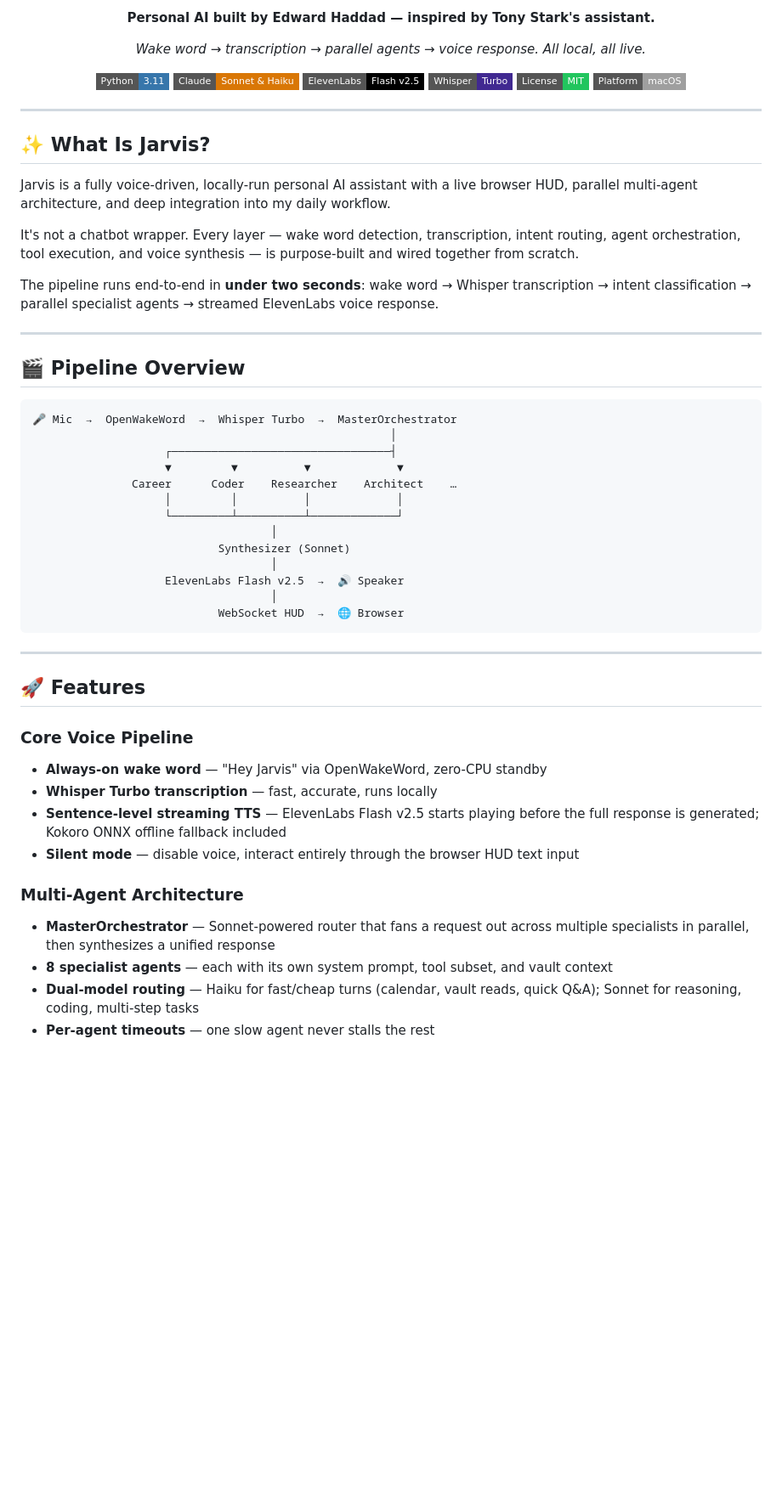
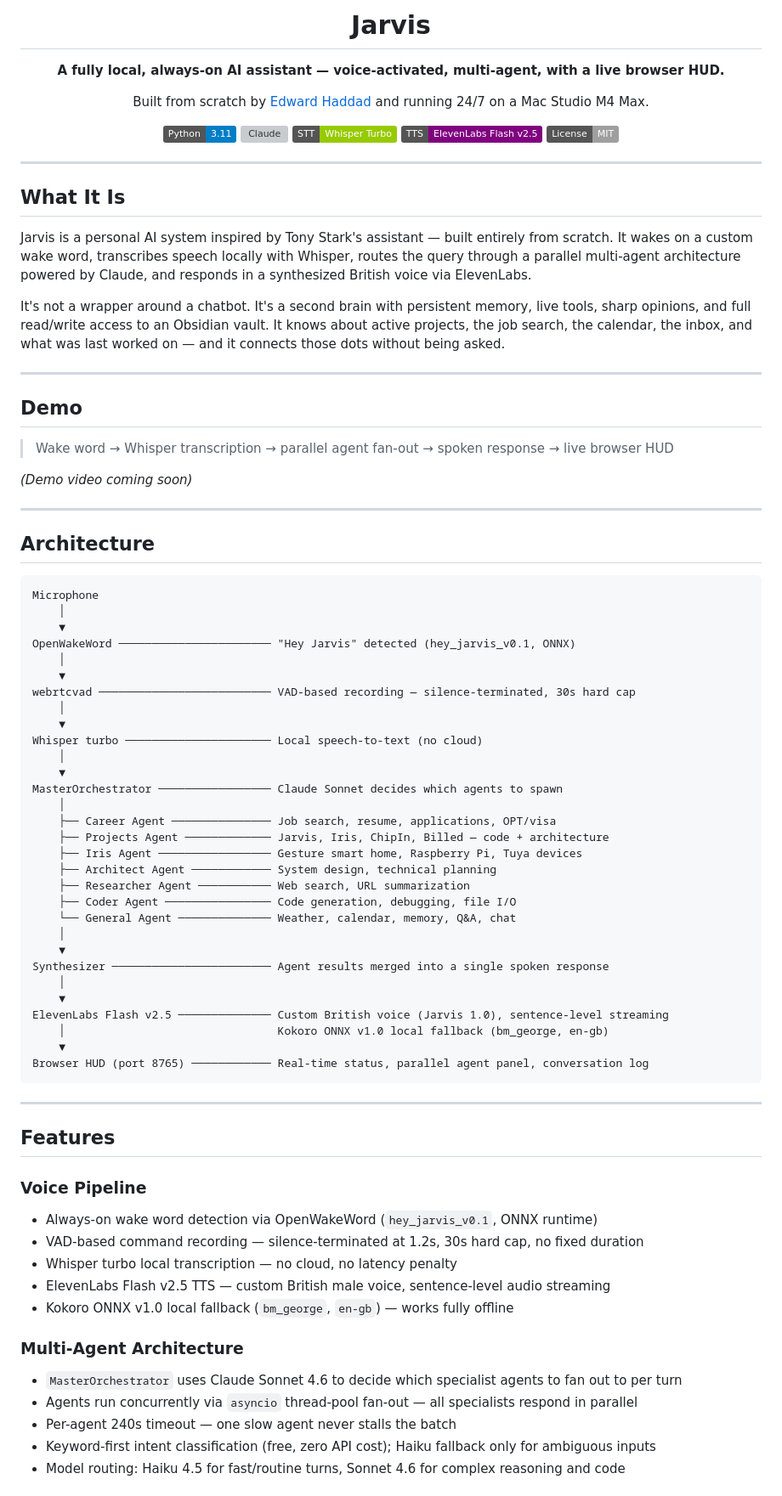
Before and after one commit to e-haddad/Jarvis, a Markdown page: README.md, the part around one of its changes. Shown at 85% size. Rendered like a GitHub page; badges without logos; blank space fills up the shorter version; grey boxes are pictures that could not be loaded.

Commit message:
Jarvis: update README.md

````diff
--- a/README.md
+++ b/README.md
@@ -4,60 +4,86 @@
 
-**Personal AI built by Edward Haddad — inspired by Tony Stark's assistant.**
+# Jarvis
 
-*Wake word → transcription → parallel agents → voice response. All local, all live.*
+**A fully local, always-on AI assistant — voice-activated, multi-agent, with a live browser HUD.**
 
-[![Python](https://img.shields.io/badge/Python-3.11-3776AB?style=flat-square&logo=python&logoColor=white)](https://www.python.org/)
-[![Claude](https://img.shields.io/badge/Claude-Sonnet%20%26%20Haiku-D97706?style=flat-square&logo=anthropic&logoColor=white)](https://anthropic.com)
-[![ElevenLabs](https://img.shields.io/badge/ElevenLabs-Flash%20v2.5-000000?style=flat-square)](https://elevenlabs.io)
-[![Whisper](https://img.shields.io/badge/Whisper-Turbo-412991?style=flat-square&logo=openai&logoColor=white)](https://github.com/openai/whisper)
-[![License](https://img.shields.io/badge/License-MIT-22C55E?style=flat-square)](LICENSE)
-[![Platform](https://img.shields.io/badge/Platform-macOS-lightgrey?style=flat-square&logo=apple)](https://www.apple.com/macos/)
+Built from scratch by [Edward Haddad](https://github.com/e-haddad) and running 24/7 on a Mac Studio M4 Max.
+
+[![Python](https://img.shields.io/badge/Python-3.11-blue?logo=python)](https://www.python.org/)
+[![Claude](https://img.shields.io/badge/LLM-Claude%20Sonnet%204.6%20%2F%20Haiku%204.5-orange)](https://anthropic.com)
+[![Whisper](https://img.shields.io/badge/STT-Whisper%20Turbo-green)](https://github.com/openai/whisper)
+[![ElevenLabs](https://img.shields.io/badge/TTS-ElevenLabs%20Flash%20v2.5-purple)](https://elevenlabs.io)
+[![License](https://img.shields.io/badge/License-MIT-lightgrey)](LICENSE)
 
 </div>
 
 ---
 
-## ✨ What Is Jarvis?
+## What It Is
 
-Jarvis is a fully voice-driven, locally-run personal AI assistant with a live browser HUD, parallel multi-agent architecture, and deep integration into my daily workflow.
+Jarvis is a personal AI system inspired by Tony Stark's assistant — built entirely from scratch. It wakes on a custom wake word, transcribes speech locally with Whisper, routes the query through a parallel multi-agent architecture powered by Claude, and responds in a synthesized British voice via ElevenLabs.
 
-It's not a chatbot wrapper. Every layer — wake word detection, transcription, intent routing, agent orchestration, tool execution, and voice synthesis — is purpose-built and wired together from scratch.
-
-The pipeline runs end-to-end in **under two seconds**: wake word → Whisper transcription → intent classification → parallel specialist agents → streamed ElevenLabs voice response.
+It's not a wrapper around a chatbot. It's a second brain with persistent memory, live tools, sharp opinions, and full read/write access to an Obsidian vault. It knows about active projects, the job search, the calendar, the inbox, and what was last worked on — and it connects those dots without being asked.
 
 ---
 
-## 🎬 Pipeline Overview
+## Demo
+
+> Wake word → Whisper transcription → parallel agent fan-out → spoken response → live browser HUD
+
+*(Demo video coming soon)*
+
+---
+
+## Architecture
 
 ```
-🎤 Mic  →  OpenWakeWord  →  Whisper Turbo  →  MasterOrchestrator
-                                                      │
-                    ┌─────────────────────────────────┤
-                    ▼         ▼          ▼             ▼
-               Career      Coder    Researcher    Architect    …
-                    │         │          │             │
-                    └─────────┴──────────┴─────────────┘
-                                    │
-                            Synthesizer (Sonnet)
-                                    │
-                    ElevenLabs Flash v2.5  →  🔊 Speaker
-                                    │
-                            WebSocket HUD  →  🌐 Browser
+Microphone
+    │
+    ▼
+OpenWakeWord ─────────────────────── "Hey Jarvis" detected (hey_jarvis_v0.1, ONNX)
+    │
+    ▼
+webrtcvad ────────────────────────── VAD-based recording — silence-terminated, 30s hard cap
+    │
+    ▼
+Whisper turbo ────────────────────── Local speech-to-text (no cloud)
+    │
+    ▼
+MasterOrchestrator ───────────────── Claude Sonnet decides which agents to spawn
+    │
+    ├── Career Agent ─────────────── Job search, resume, applications, OPT/visa
+    ├── Projects Agent ───────────── Jarvis, Iris, ChipIn, Billed — code + architecture
+    ├── Iris Agent ───────────────── Gesture smart home, Raspberry Pi, Tuya devices
+    ├── Architect Agent ──────────── System design, technical planning
+    ├── Researcher Agent ─────────── Web search, URL summarization
+    ├── Coder Agent ──────────────── Code generation, debugging, file I/O
+    └── General Agent ────────────── Weather, calendar, memory, Q&A, chat
+    │
+    ▼
+Synthesizer ──────────────────────── Agent results merged into a single spoken response
+    │
+    ▼
+ElevenLabs Flash v2.5 ────────────── Custom British voice (Jarvis 1.0), sentence-level streaming
+    │                                Kokoro ONNX v1.0 local fallback (bm_george, en-gb)
+    ▼
+Browser HUD (port 8765) ──────────── Real-time status, parallel agent panel, conversation log
 ```
 
 ---
 
-## 🚀 Features
+## Features
 
-### Core Voice Pipeline
-- **Always-on wake word** — "Hey Jarvis" via OpenWakeWord, zero-CPU standby
-- **Whisper Turbo transcription** — fast, accurate, runs locally
-- **Sentence-level streaming TTS** — ElevenLabs Flash v2.5 starts playing before the full response is generated; Kokoro ONNX offline fallback included
-- **Silent mode** — disable voice, interact entirely through the browser HUD text input
+### Voice Pipeline
+- Always-on wake word detection via OpenWakeWord (`hey_jarvis_v0.1`, ONNX runtime)
+- VAD-based command recording — silence-terminated at 1.2s, 30s hard cap, no fixed duration
+- Whisper turbo local transcription — no cloud, no latency penalty
+- ElevenLabs Flash v2.5 TTS — custom British male voice, sentence-level audio streaming
+- Kokoro ONNX v1.0 local fallback (`bm_george`, `en-gb`) — works fully offline
 
 ### Multi-Agent Architecture
-- **MasterOrchestrator** — Sonnet-powered router that fans a request out across multiple specialists in parallel, then synthesizes a unified response
-- **8 specialist agents** — each with its own system prompt, tool subset, and vault context
-- **Dual-model routing** — Haiku for fast/cheap turns (calendar, vault reads, quick Q&A); Sonnet for reasoning, coding, multi-step tasks
-- **Per-agent timeouts** — one slow agent never stalls the rest
+- `MasterOrchestrator` uses Claude Sonnet 4.6 to decide which specialist agents to fan out to per turn
+- Agents run concurrently via `asyncio` thread-pool fan-out — all specialists respond in parallel
+- Per-agent 240s timeout — one slow agent never stalls the batch
+- Keyword-first intent classification (free, zero API cost); Haiku fallback only for ambiguous inputs
+- Model routing: Haiku 4.5 for fast/routine turns, Sonnet 4.6 for complex reasoning and code
 
````
Also changed, not shown: other parts of README.md (+186 -196 lines).
